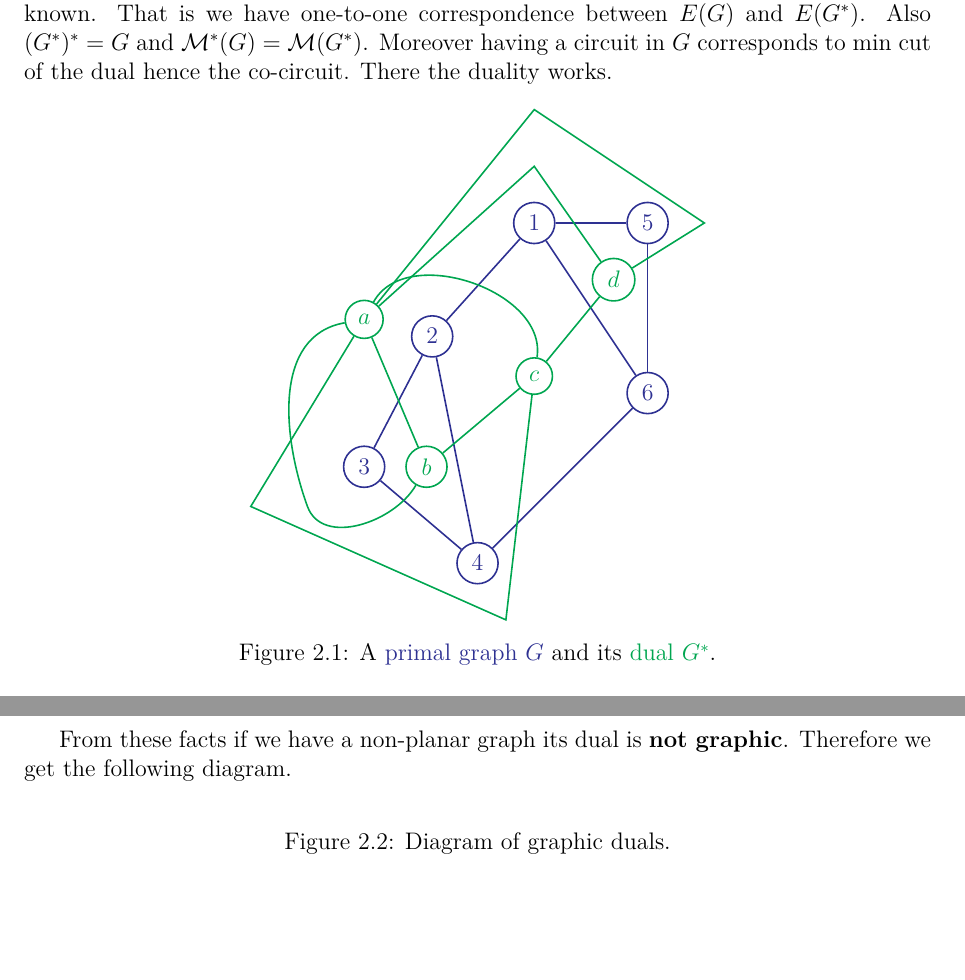
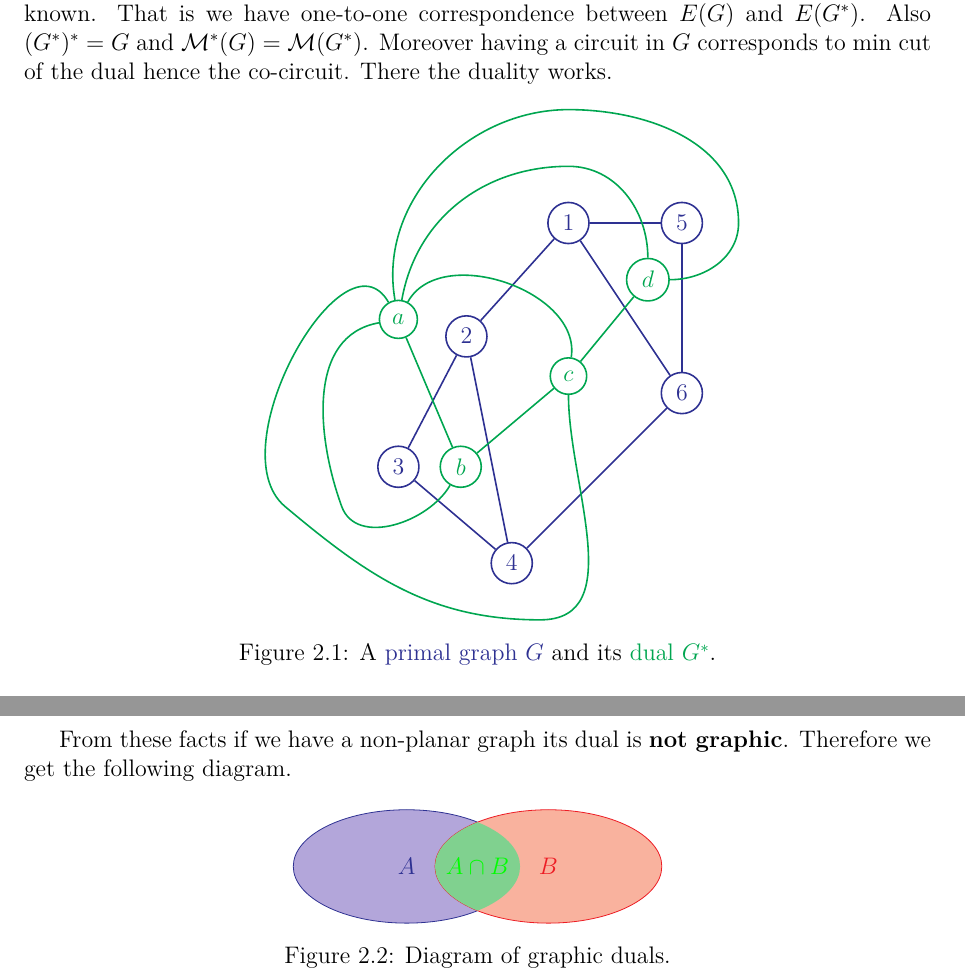
Before and after one commit to metury/notes, a LaTeX thesis (matroids/matroids.tex, which reads matroids/02-duals-minors.tex): two parts of pages 13 and 14 of 15, joined at a grey line, cut so that both start at the same text, the shorter picture padded with empty space. Compiled offline with pdfLaTeX.

Commit message:
updated pictures

```diff
--- a/matroids/02-duals-minors.tex
+++ b/matroids/02-duals-minors.tex
@@ -305,9 +305,9 @@ From this proposition and the easy observation we obtain the fact that graphic m
 
 		\draw[thick, color=Green] (b) to[out = 240, in = -70] (3') to[out = 110, in = 190] (a);
 		\draw[thick, color=Green, bend left = 80] (a) edge (c);
-		\draw[thick, color=Green] (a) to[] (-4,1) to[] (.5,-1) to[] (c); %TODO
-		\draw[thick, color=Green] (d) to[] (1,7) to[] (a); %TODO
-		\draw[thick, color=Green] (d) to[] (4,6) to[] (1,8) to[] (a); %TODO
+		\draw[thick, color=Green] (c) to[out=270,in=0] (.5,-1) to[out=180,in=-40] (-4,1) to[out=140, in=120] (a); %TODO
+		\draw[thick, color=Green] (d) to[out=90,in=0] (1,7) to[out=180,in=80] (a);
+		\draw[thick, color=Green] (d) to[out=0,in=270] (4,6) to[out=90,in=0] (1,8) to[out=180, in=100] (a);
 	\end{tikzpicture}
 	\caption{A \textcolor{Blue}{primal graph $G$} and its \textcolor{Green}{dual $\dual{G}$}.}
 \end{figure}
@@ -326,7 +326,20 @@ From these facts if we have a non-planar graph its dual is \textbf{not graphic}.
 
 \begin{figure}[!ht]\centering
 	\begin{tikzpicture}
-
+		% Set A
+		\draw[Blue, fill=Blue!30] (0,0) ellipse (2cm and 1cm);
+		\node[Blue] at (0,0) {$A$};
+		% Set B
+		\draw[Red, fill=Red!30] (2.5,0) ellipse (2cm and 1cm);
+		\node[Red] at (2.5,0) {$B$};
+		% Intersection
+		\begin{scope}
+			\clip (0,0) ellipse (2cm and 1cm);
+			\clip (2.5,0) ellipse (2cm and 1cm);
+			\fill[Green!50] (2.5,0) ellipse (2cm and 1cm);
+		\end{scope}
+		% Label for intersection
+		\node[green] at (1.25,0) {$A \cap B$};
 	\end{tikzpicture}
 	\caption{Diagram of graphic duals.}
 \end{figure}
```
